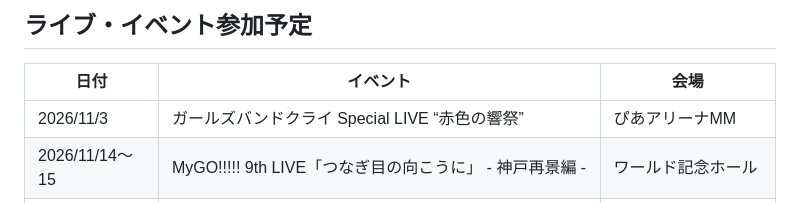
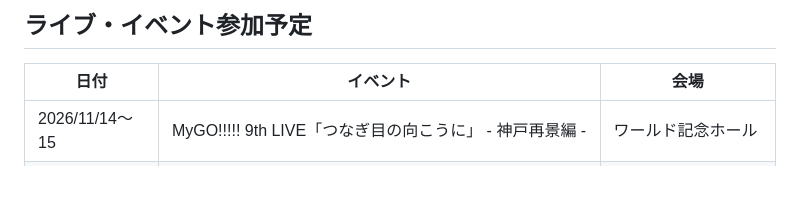
Before and after one commit to daicho/daicho_bd, a Markdown page: content/index.md, the part around the change. GitHub-like rendering; blank space fills up the shorter version.

```diff
--- a/content/index.md
+++ b/content/index.md
@@ -57,7 +57,6 @@ Xでは、ライブレポやアニメ実況、グッズ報告など色々つぶ
 
 | 日付 | イベント | 会場 |
 | --- | --- | --- |
-| 2026/11/3 | ガールズバンドクライ Special LIVE “赤色の響祭” | ぴあアリーナMM |
 | 2026/11/14〜15 | MyGO!!!!! 9th LIVE「つなぎ目の向こうに」 - 神戸再景編 - | ワールド記念ホール |
 | 2026/12/05 | YUNO's PARTY Lv.3 | duo MUSIC EXCHANGE |
 | 2026/12/12 | BLUE TRIP #34 | 都内某所 |
```
Also changed, not shown: content/live/history.md (+1 -0 lines).
